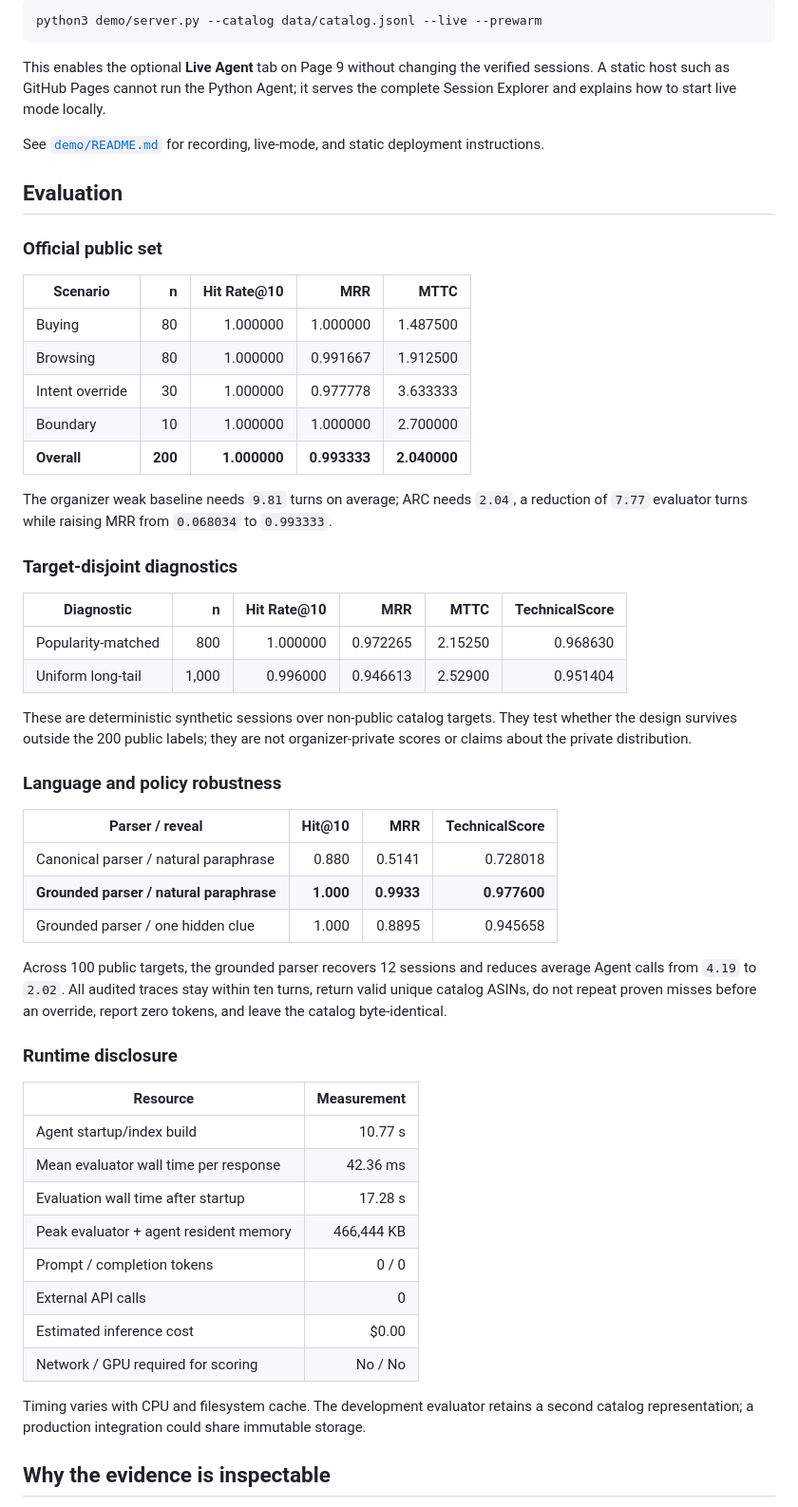
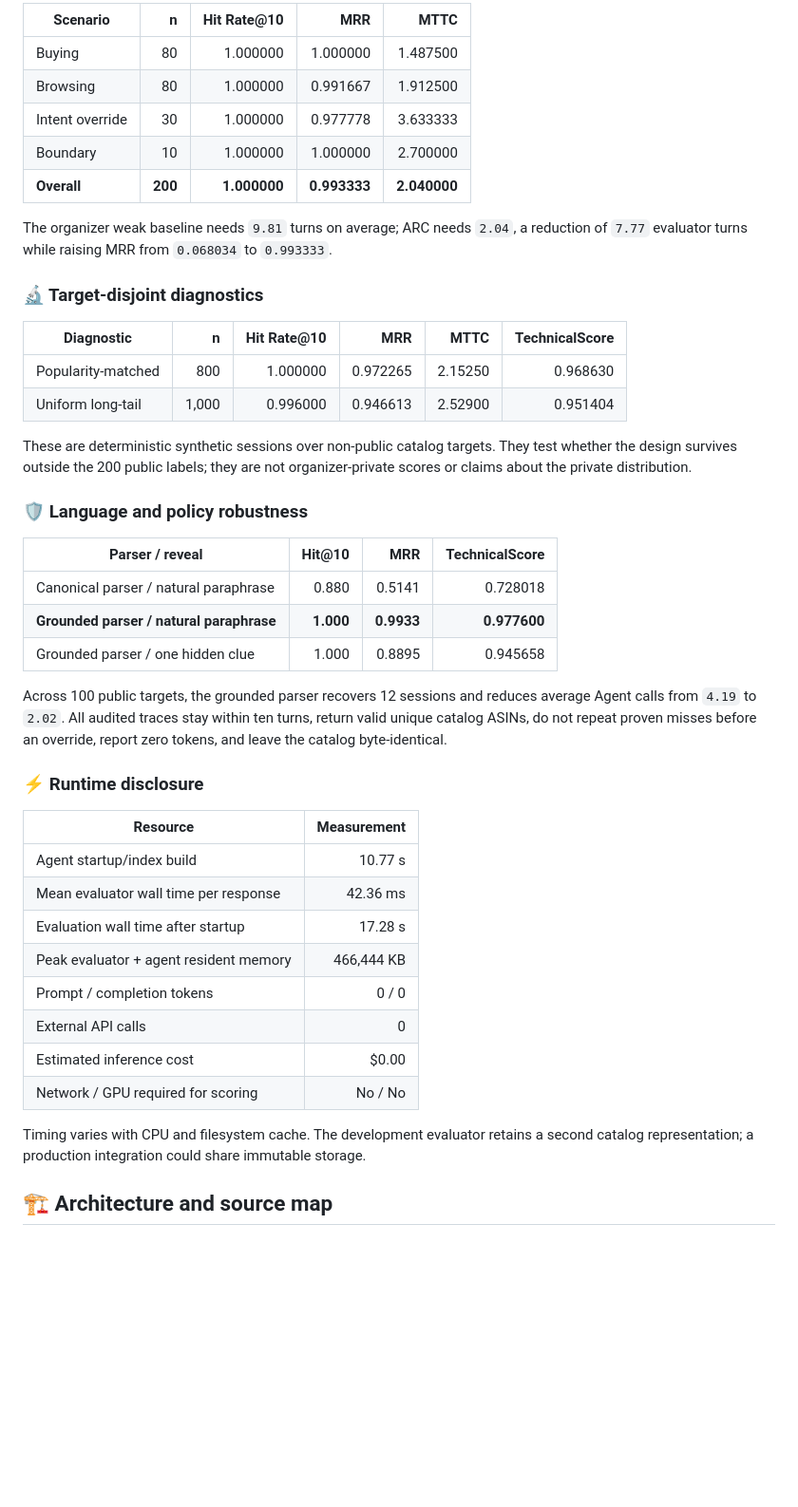
Before and after one commit to kelvin715/techjam-2026-shopping-copilot, a Markdown page: README.md, the part around one of its changes. Shown at 95% size. GitHub-like rendering; blank space fills up the shorter version.

````diff
--- a/README.md
+++ b/README.md
@@ -195,71 +163,55 @@ For the optional real-Agent sandbox:
-```bash
-python3 demo/server.py --catalog data/catalog.jsonl --live --prewarm
-```
-
-This enables the optional **Live Agent** tab on Page 9 without changing the
-verified sessions. A static host such as GitHub Pages cannot run the Python
-Agent; it serves the complete Session Explorer and explains how to start live
-mode locally.
-
-See [`demo/README.md`](demo/README.md) for recording, live-mode, and static
-deployment instructions.
-
-## Evaluation
-
-### Official public set
-
-| Scenario | n | Hit Rate@10 | MRR | MTTC |
-|---|---:|---:|---:|---:|
-| Buying | 80 | 1.000000 | 1.000000 | 1.487500 |
-| Browsing | 80 | 1.000000 | 0.991667 | 1.912500 |
-| Intent override | 30 | 1.000000 | 0.977778 | 3.633333 |
-| Boundary | 10 | 1.000000 | 1.000000 | 2.700000 |
+| Scenario          |             n |        Hit Rate@10 |                MRR |               MTTC |
+| ----------------- | ------------: | -----------------: | -----------------: | -----------------: |
+| Buying            |            80 |           1.000000 |           1.000000 |           1.487500 |
+| Browsing          |            80 |           1.000000 |           0.991667 |           1.912500 |
+| Intent override   |            30 |           1.000000 |           0.977778 |           3.633333 |
+| Boundary          |            10 |           1.000000 |           1.000000 |           2.700000 |
 | **Overall** | **200** | **1.000000** | **0.993333** | **2.040000** |
 
 The organizer weak baseline needs `9.81` turns on average; ARC needs
 `2.04`, a reduction of `7.77` evaluator turns while raising MRR from `0.068034`
 to `0.993333`.
 
-### Target-disjoint diagnostics
+### 🔬 Target-disjoint diagnostics
 
-| Diagnostic | n | Hit Rate@10 | MRR | MTTC | TechnicalScore |
-|---|---:|---:|---:|---:|---:|
-| Popularity-matched | 800 | 1.000000 | 0.972265 | 2.15250 | 0.968630 |
-| Uniform long-tail | 1,000 | 0.996000 | 0.946613 | 2.52900 | 0.951404 |
+| Diagnostic         |     n | Hit Rate@10 |      MRR |    MTTC | TechnicalScore |
+| ------------------ | ----: | ----------: | -------: | ------: | -------------: |
+| Popularity-matched |   800 |    1.000000 | 0.972265 | 2.15250 |       0.968630 |
+| Uniform long-tail  | 1,000 |    0.996000 | 0.946613 | 2.52900 |       0.951404 |
 
 These are deterministic synthetic sessions over non-public catalog targets.
 They test whether the design survives outside the 200 public labels; they are
 not organizer-private scores or claims about the private distribution.
 
-### Language and policy robustness
+### 🛡️ Language and policy robustness
 
-| Parser / reveal | Hit@10 | MRR | TechnicalScore |
-|---|---:|---:|---:|
-| Canonical parser / natural paraphrase | 0.880 | 0.5141 | 0.728018 |
+| Parser / reveal                                |          Hit@10 |              MRR |     TechnicalScore |
+| ---------------------------------------------- | --------------: | ---------------: | -----------------: |
+| Canonical parser / natural paraphrase          |           0.880 |           0.5141 |           0.728018 |
 | **Grounded parser / natural paraphrase** | **1.000** | **0.9933** | **0.977600** |
-| Grounded parser / one hidden clue | 1.000 | 0.8895 | 0.945658 |
+| Grounded parser / one hidden clue              |           1.000 |           0.8895 |           0.945658 |
 
 Across 100 public targets, the grounded parser recovers 12 sessions and reduces
 average Agent calls from `4.19` to `2.02`. All audited traces stay within ten
 turns, return valid unique catalog ASINs, do not repeat proven misses before an
 override, report zero tokens, and leave the catalog byte-identical.
 
-### Runtime disclosure
+### ⚡ Runtime disclosure
 
-| Resource | Measurement |
-|---|---:|
-| Agent startup/index build | 10.77 s |
-| Mean evaluator wall time per response | 42.36 ms |
-| Evaluation wall time after startup | 17.28 s |
-| Peak evaluator + agent resident memory | 466,444 KB |
-| Prompt / completion tokens | 0 / 0 |
-| External API calls | 0 |
-| Estimated inference cost | $0.00 |
-| Network / GPU required for scoring | No / No |
+| Resource                               | Measurement |
+| -------------------------------------- | ----------: |
+| Agent startup/index build              |     10.77 s |
+| Mean evaluator wall time per response  |    42.36 ms |
+| Evaluation wall time after startup     |     17.28 s |
+| Peak evaluator + agent resident memory |  466,444 KB |
+| Prompt / completion tokens             |       0 / 0 |
+| External API calls                     |           0 |
+| Estimated inference cost               |       $0.00 |
+| Network / GPU required for scoring     |     No / No |
 
 Timing varies with CPU and filesystem cache. The development evaluator retains
 a second catalog representation; a production integration could share immutable
 storage.
 
-## Why the evidence is inspectable
+## 🏗️ Architecture and source map
 
````
Also changed, not shown: other parts of README.md (+58 -122 lines).
